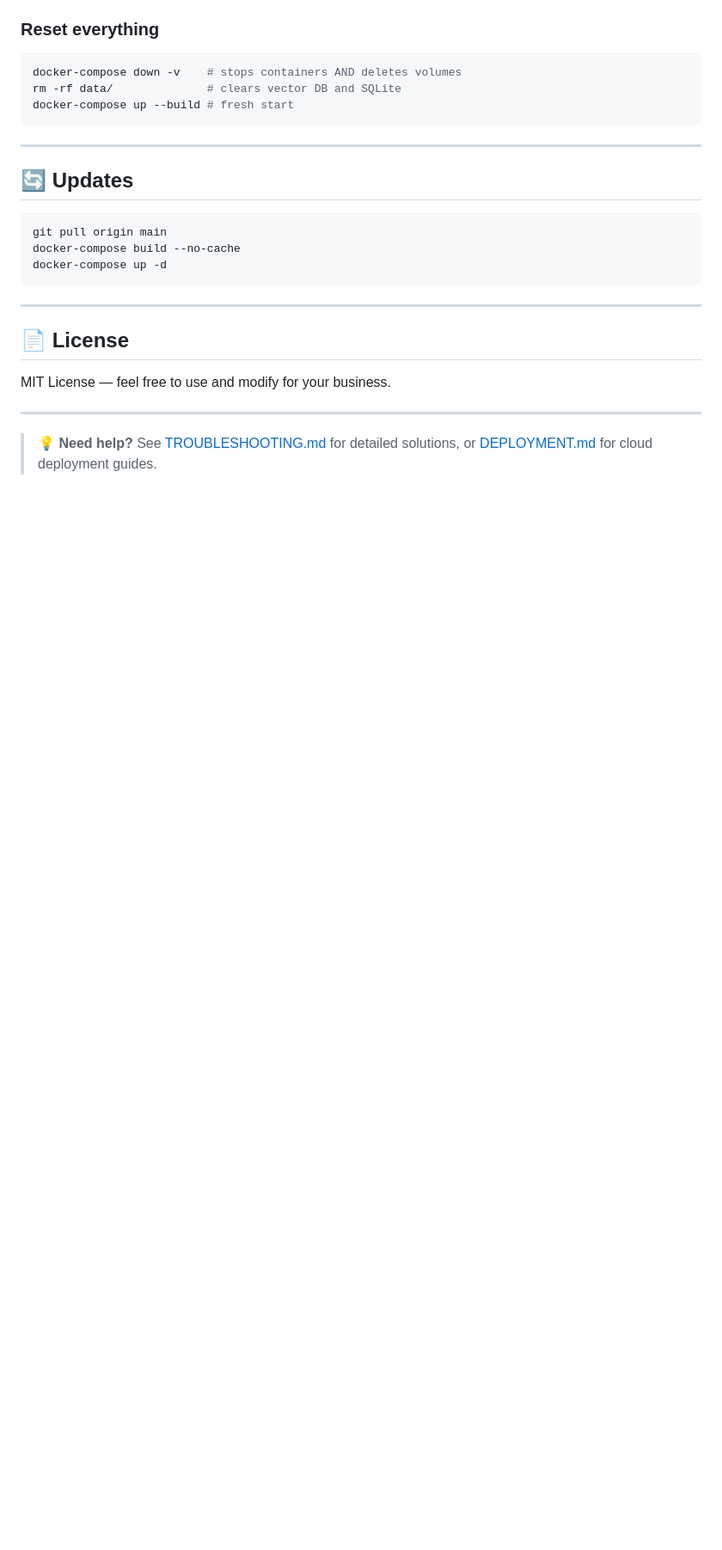
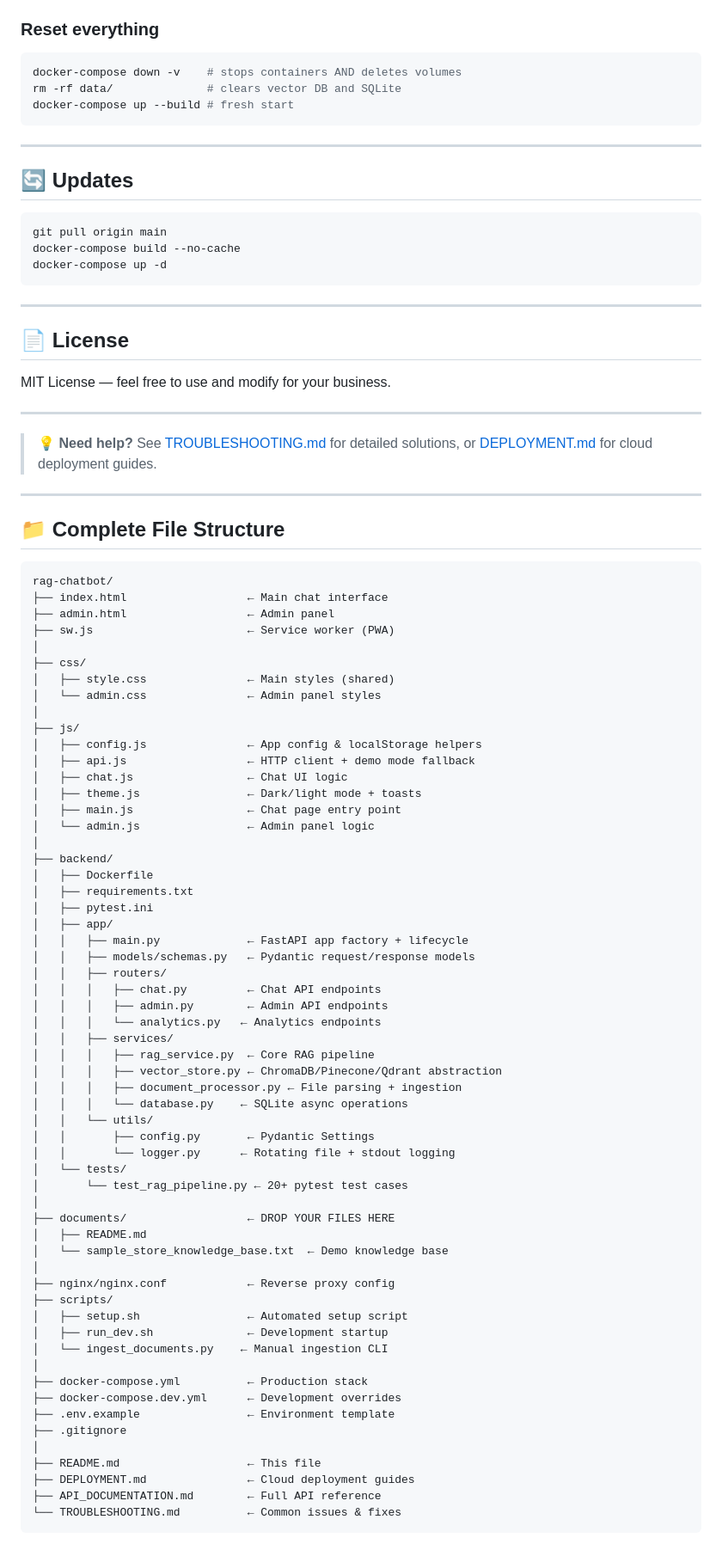
Before and after one commit to Reon-ai/tori-chatbot, a Markdown page: README.md, the part around the change. Shown at 86% size. GitHub-like rendering; blank space fills up the shorter version.

````diff
--- a/README.md
+++ b/README.md
@@ -407,3 +407,68 @@ MIT License — feel free to use and modify for your business.
 ---
 
 > 💡 **Need help?** See [TROUBLESHOOTING.md](TROUBLESHOOTING.md) for detailed solutions, or [DEPLOYMENT.md](DEPLOYMENT.md) for cloud deployment guides.
+
+---
+
+## 📁 Complete File Structure
+
+```
+rag-chatbot/
+├── index.html                  ← Main chat interface
+├── admin.html                  ← Admin panel
+├── sw.js                       ← Service worker (PWA)
+│
+├── css/
+│   ├── style.css               ← Main styles (shared)
+│   └── admin.css               ← Admin panel styles
+│
+├── js/
+│   ├── config.js               ← App config & localStorage helpers
+│   ├── api.js                  ← HTTP client + demo mode fallback
+│   ├── chat.js                 ← Chat UI logic
+│   ├── theme.js                ← Dark/light mode + toasts
+│   ├── main.js                 ← Chat page entry point
+│   └── admin.js                ← Admin panel logic
+│
+├── backend/
+│   ├── Dockerfile
+│   ├── requirements.txt
+│   ├── pytest.ini
+│   ├── app/
+│   │   ├── main.py             ← FastAPI app factory + lifecycle
+│   │   ├── models/schemas.py   ← Pydantic request/response models
+│   │   ├── routers/
+│   │   │   ├── chat.py         ← Chat API endpoints
+│   │   │   ├── admin.py        ← Admin API endpoints
+│   │   │   └── analytics.py   ← Analytics endpoints
+│   │   ├── services/
+│   │   │   ├── rag_service.py  ← Core RAG pipeline
+│   │   │   ├── vector_store.py ← ChromaDB/Pinecone/Qdrant abstraction
+│   │   │   ├── document_processor.py ← File parsing + ingestion
+│   │   │   └── database.py    ← SQLite async operations
+│   │   └── utils/
+│   │       ├── config.py       ← Pydantic Settings
+│   │       └── logger.py      ← Rotating file + stdout logging
+│   └── tests/
+│       └── test_rag_pipeline.py ← 20+ pytest test cases
+│
+├── documents/                  ← DROP YOUR FILES HERE
+│   ├── README.md
+│   └── sample_store_knowledge_base.txt  ← Demo knowledge base
+│
+├── nginx/nginx.conf            ← Reverse proxy config
+├── scripts/
+│   ├── setup.sh                ← Automated setup script
+│   ├── run_dev.sh              ← Development startup
+│   └── ingest_documents.py    ← Manual ingestion CLI
+│
+├── docker-compose.yml          ← Production stack
+├── docker-compose.dev.yml      ← Development overrides
+├── .env.example                ← Environment template
+├── .gitignore
+│
+├── README.md                   ← This file
+├── DEPLOYMENT.md               ← Cloud deployment guides
+├── API_DOCUMENTATION.md        ← Full API reference
+└── TROUBLESHOOTING.md          ← Common issues & fixes
+```
````
